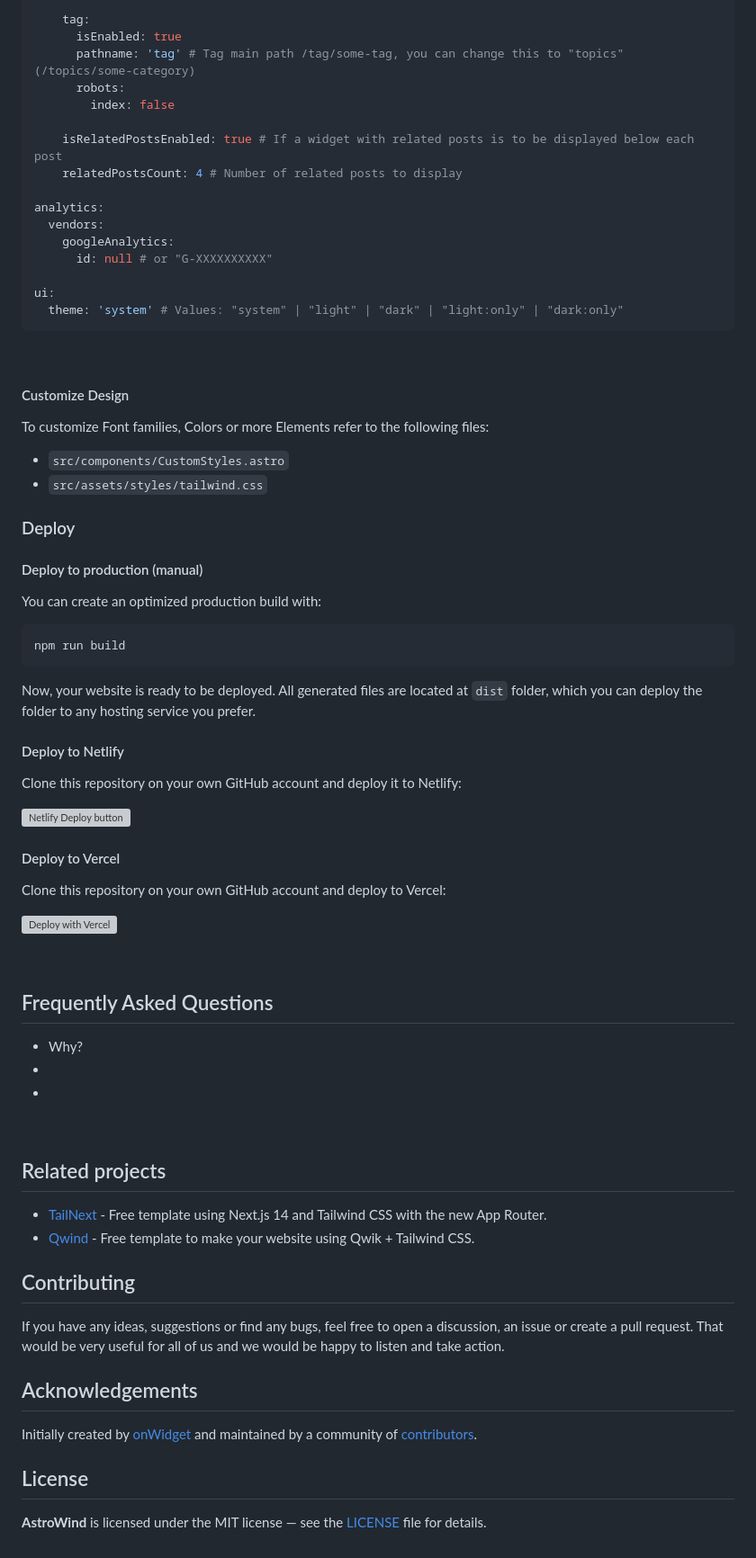
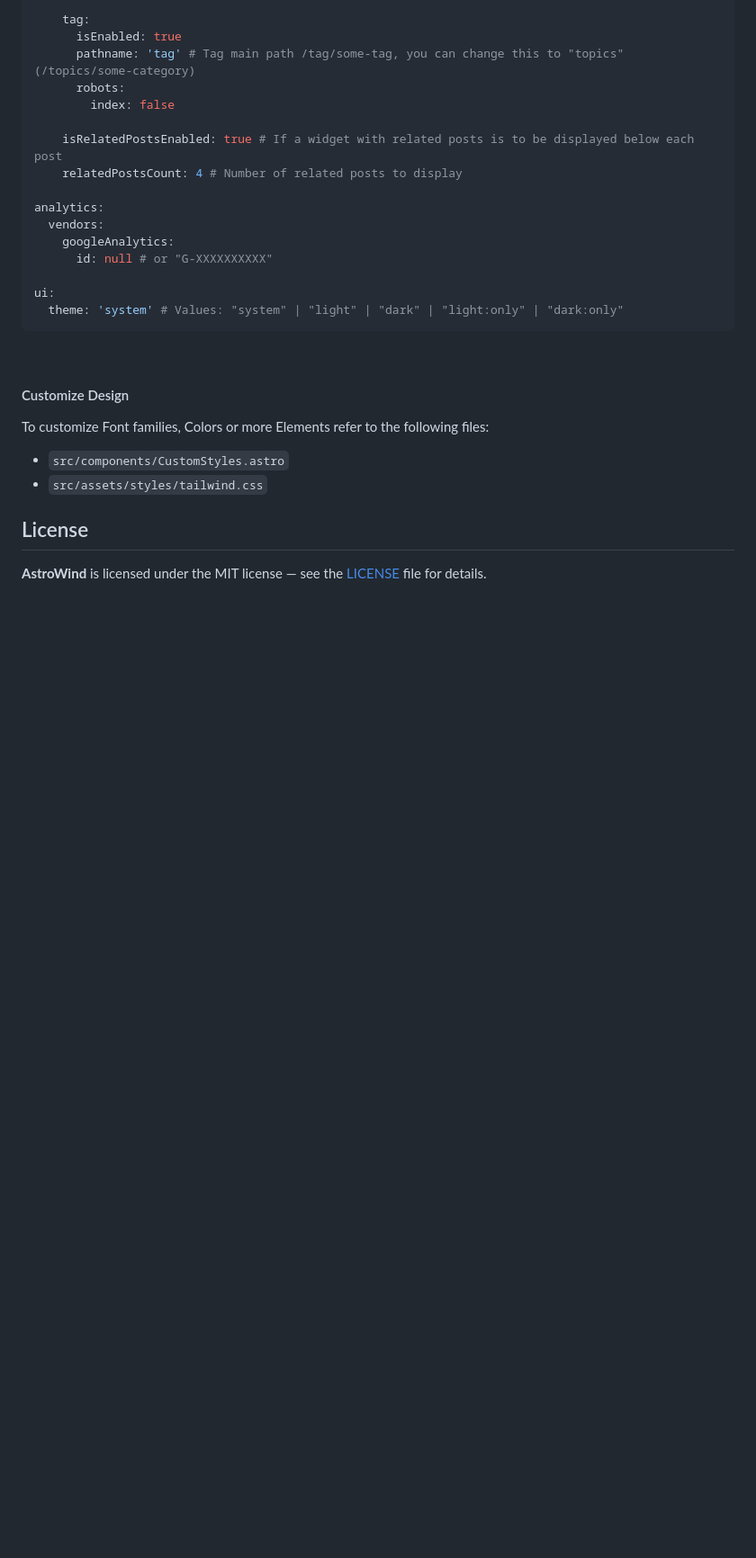
Before and after one commit to chaudhary8503/retino_portal, a Markdown page: README.md, the part around one of its changes. Shown at 90% size. Drawn GitHub-style; blank space fills up the shorter version; grey boxes are pictures that could not be loaded.

````diff
--- a/README.md
+++ b/README.md
@@ -240,55 +166,6 @@ To customize Font families, Colors or more Elements refer to the following files
 - `src/components/CustomStyles.astro`
 - `src/assets/styles/tailwind.css`
 
-### Deploy
-
-#### Deploy to production (manual)
-
-You can create an optimized production build with:
-
-```shell
-npm run build
-```
-
-Now, your website is ready to be deployed. All generated files are located at
-`dist` folder, which you can deploy the folder to any hosting service you
-prefer.
-
-#### Deploy to Netlify
-
-Clone this repository on your own GitHub account and deploy it to Netlify:
-
-[![Netlify Deploy button](https://www.netlify.com/img/deploy/button.svg)](https://app.netlify.com/start/deploy?repository=https://github.com/onwidget/astrowind)
-
-#### Deploy to Vercel
-
-Clone this repository on your own GitHub account and deploy to Vercel:
-
-[![Deploy with Vercel](https://vercel.com/button)](https://vercel.com/new/clone?repository-url=https%3A%2F%2Fgithub.com%2Fonwidget%2Fastrowind)
-
-<br>
-
-## Frequently Asked Questions
-
-- Why?
--
--
-
-<br>
-
-## Related projects
-
-- [TailNext](https://tailnext.vercel.app/) - Free template using Next.js 14 and Tailwind CSS with the new App Router.
-- [Qwind](https://qwind.pages.dev/) - Free template to make your website using Qwik + Tailwind CSS.
-
-## Contributing
-
-If you have any ideas, suggestions or find any bugs, feel free to open a discussion, an issue or create a pull request.
-That would be very useful for all of us and we would be happy to listen and take action.
-
-## Acknowledgements
-
-Initially created by [onWidget](https://onwidget.com) and maintained by a community of [contributors](https://github.com/onwidget/astrowind/graphs/contributors).
 
 ## License
 
````
Also changed, not shown: other parts of README.md (+0 -74 lines).
